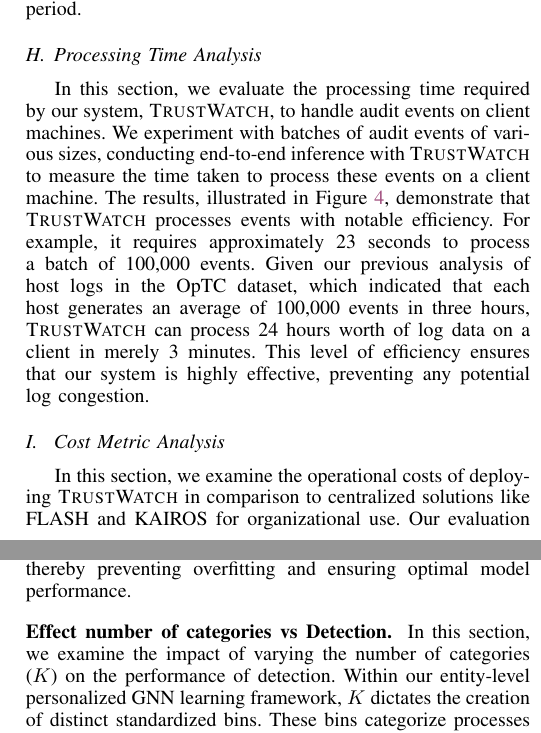
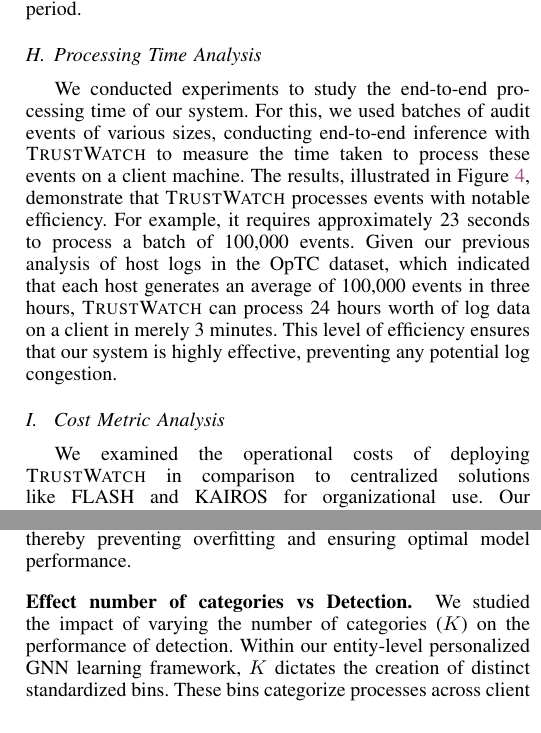
Before and after one commit to DART-Laboratory/gestalt, a LaTeX paper (paper/main.tex, which reads paper/eval.tex): two parts of the columns of pages 10 and 11 of 15, joined at a grey line, cut so that both start at the same text. Compiled offline with pdfLaTeX.

Commit message:
addressing comments

```diff
--- a/paper/eval.tex
+++ b/paper/eval.tex
@@ -154,7 +154,7 @@ To examine the effectiveness of our process categorization based \gnnshort ensem
 
  \subsection{Processing Time Analysis}
 
- In this section, we evaluate the processing time required by our system, \Sys, to handle audit events on client machines. We experiment with batches of audit events of various sizes, conducting end-to-end inference with \Sys to measure the time taken to process these events on a client machine. The results, illustrated in Figure~\ref{sizevstime}, demonstrate that \Sys processes events with notable efficiency. For example, it requires approximately 23 seconds to process a batch of 100,000 events. Given our previous analysis of host logs in the \optc dataset, which indicated that each host generates an average of 100,000 events in three hours, \Sys can process 24 hours worth of log data on a client in merely 3 minutes. This level of efficiency ensures that our system is highly effective, preventing any potential log congestion.
+ We conducted experiments to study the end-to-end processing time of our system. For this, we used batches of audit events of various sizes, conducting end-to-end inference with \Sys to measure the time taken to process these events on a client machine. The results, illustrated in Figure~\ref{sizevstime}, demonstrate that \Sys processes events with notable efficiency. For example, it requires approximately 23 seconds to process a batch of 100,000 events. Given our previous analysis of host logs in the \optc dataset, which indicated that each host generates an average of 100,000 events in three hours, \Sys can process 24 hours worth of log data on a client in merely 3 minutes. This level of efficiency ensures that our system is highly effective, preventing any potential log congestion.
 
  \begin{figure}[t!]
   \centering
@@ -178,7 +178,7 @@ To examine the effectiveness of our process categorization based \gnnshort ensem
 
 \subsection{Cost Metric Analysis}
 \label{cost_metric}
-In this section, we examine the operational costs of deploying \Sys in comparison to centralized solutions like FLASH and KAIROS for organizational use. Our evaluation concentrates on three primary cost components: network expenses (\(C_{N}\)), the cost of storing raw data (\(C_{S}\)), and processing costs (\(C_{P}\)).
+We examined the operational costs of deploying \Sys in comparison to centralized solutions like FLASH and KAIROS for organizational use. Our evaluation concentrates on three primary cost components: network expenses (\(C_{N}\)), the cost of storing raw data (\(C_{S}\)), and processing costs (\(C_{P}\)).
 
 To begin, we estimate these costs for the FLASH system utilizing the \optc dataset. Each host within \optc produces approximately 1GB of audit logs daily, equating to nearly one million audit events. For an organization with 1,000 hosts, the total daily log volume would be 1,000 GB. This data volume requires transmission over the network and storage on a central server operating FLASH. Additionally, FLASH processes one million events in about 100 seconds, implying that processing events from 1,000 clients would necessitate approximately 27.7 hours. In contrast, KAIROS processes 57,000 events in 11.6 seconds, leading to a processing time of 204 seconds for one million events. Consequently, processing data from 1,000 clients with KAIROS would require around 56.6 hours.
 
@@ -188,7 +188,7 @@ Compared to existing systems, \Sys processes client logs in a federated manner,
 
  \subsection{Ablation Study}
 
- In this section, we analyze the impact of key parameters within \Sys. Specifically, we focus on two principal parameters: $N$, representing the number of client machines participating in Federated Graph Learning, and $R$, denoting the number of rounds the federated averaging process is executed. The effect of these parameters is discussed below: \\
+ In this ablation study, we analyze the impact of key parameters within \Sys. Specifically, we focus on two principal parameters: $N$, representing the number of client machines participating in Federated Graph Learning, and $R$, denoting the number of rounds the federated averaging process is executed. The effect of these parameters is discussed below: \\
 
 \PP{Hosts vs Detection Performance} We utilized the \optc dataset for this experiment, randomly selecting a variable number of hosts to participate in training our model through federated learning. The trained global model was then applied to perform threat detection, with the outcomes documented accordingly. Figure~\ref{scoresvshosts} presents these results, illustrating that performance improvement is observed up to a certain number of hosts. This plateau is attributed to the \optc dataset's finite set of benign patterns that can be learned. Beyond this threshold, additional hosts do not contribute new information beneficial to the model, thus halting further performance gains and increasing the risk of overfitting. To mitigate this, client machines can monitor and report the loss of the global model on their local datasets, providing a metric for the server to determine the optimal point to cease the learning process. \\
 
@@ -210,7 +210,7 @@ Compared to existing systems, \Sys processes client logs in a federated manner,
   \vspace{-2ex}
 \end{figure}
 
-\PP{Effect number of categories vs Detection} In this section, we examine the impact of varying the number of categories ($K$) on the performance of detection. Within our entity-level personalized \gnnshort learning framework, $K$ dictates the creation of distinct standardized bins. These bins categorize processes across client machines. Subsequently, we employ an ensemble approach, deploying a separate GNN model for each bin. Thus, the total number of GNN models corresponds to the number of categories. The results depicted in Figure~\ref{catgvsscore} indicate that an increase in $K$ enhances precision while maintaining recall levels. This outcome arises because a single model suffices for achieving high recall by effectively distinguishing between benign and malicious patterns. Nevertheless, a solitary model falls short in fully generalizing across the diverse benign patterns unique to each client due to the potential blending of individual patterns during the process of federated averaging. Employing a specialized GNN strategy across various categories addresses this challenge by minimizing false alarms.
+\PP{Effect number of categories vs Detection} We studied the impact of varying the number of categories ($K$) on the performance of detection. Within our entity-level personalized \gnnshort learning framework, $K$ dictates the creation of distinct standardized bins. These bins categorize processes across client machines. Subsequently, we employ an ensemble approach, deploying a separate GNN model for each bin. Thus, the total number of GNN models corresponds to the number of categories. The results depicted in Figure~\ref{catgvsscore} indicate that an increase in $K$ enhances precision while maintaining recall levels. This outcome arises because a single model suffices for achieving high recall by effectively distinguishing between benign and malicious patterns. Nevertheless, a solitary model falls short in fully generalizing across the diverse benign patterns unique to each client due to the potential blending of individual patterns during the process of federated averaging. Employing a specialized GNN strategy across various categories addresses this challenge by minimizing false alarms.
 
 \begin{figure}[t!]
   \centering
```
